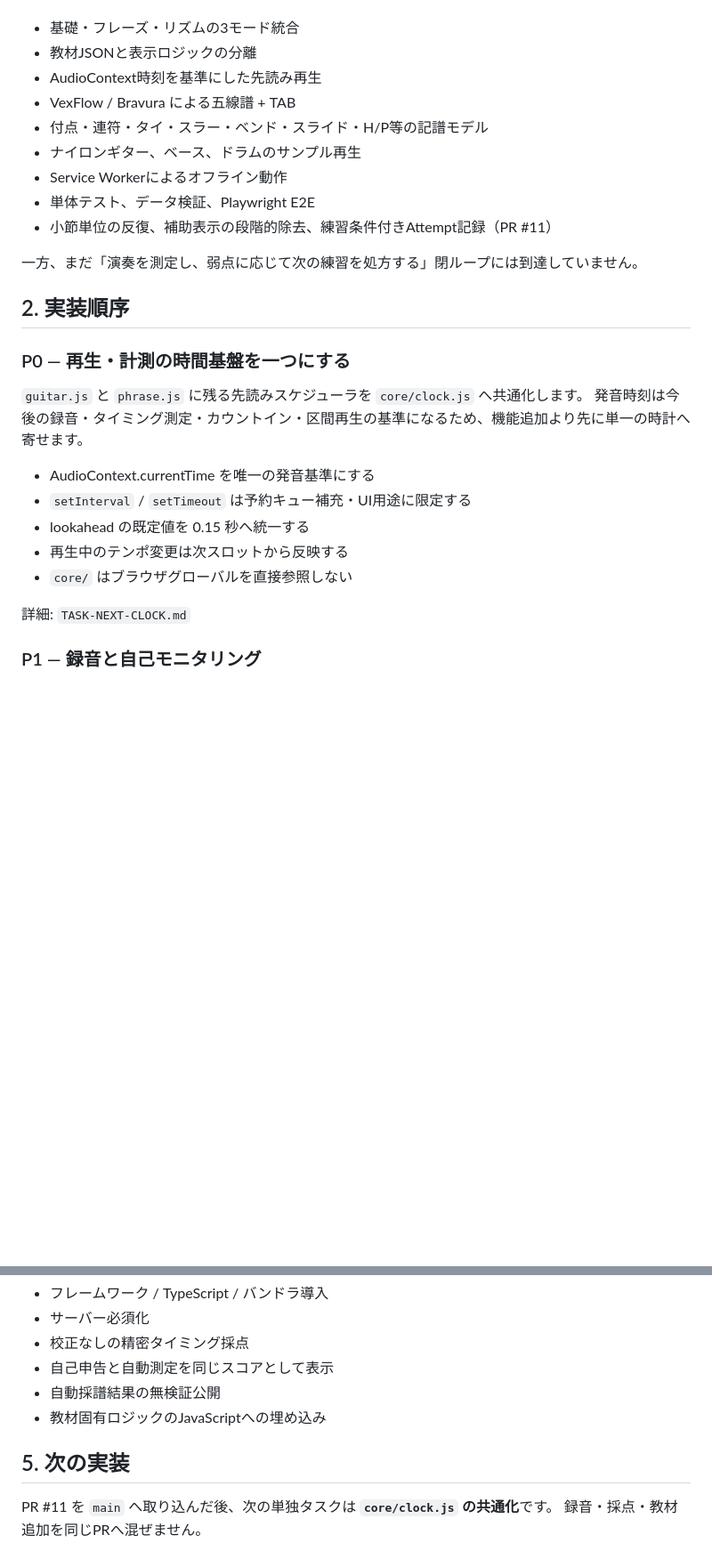
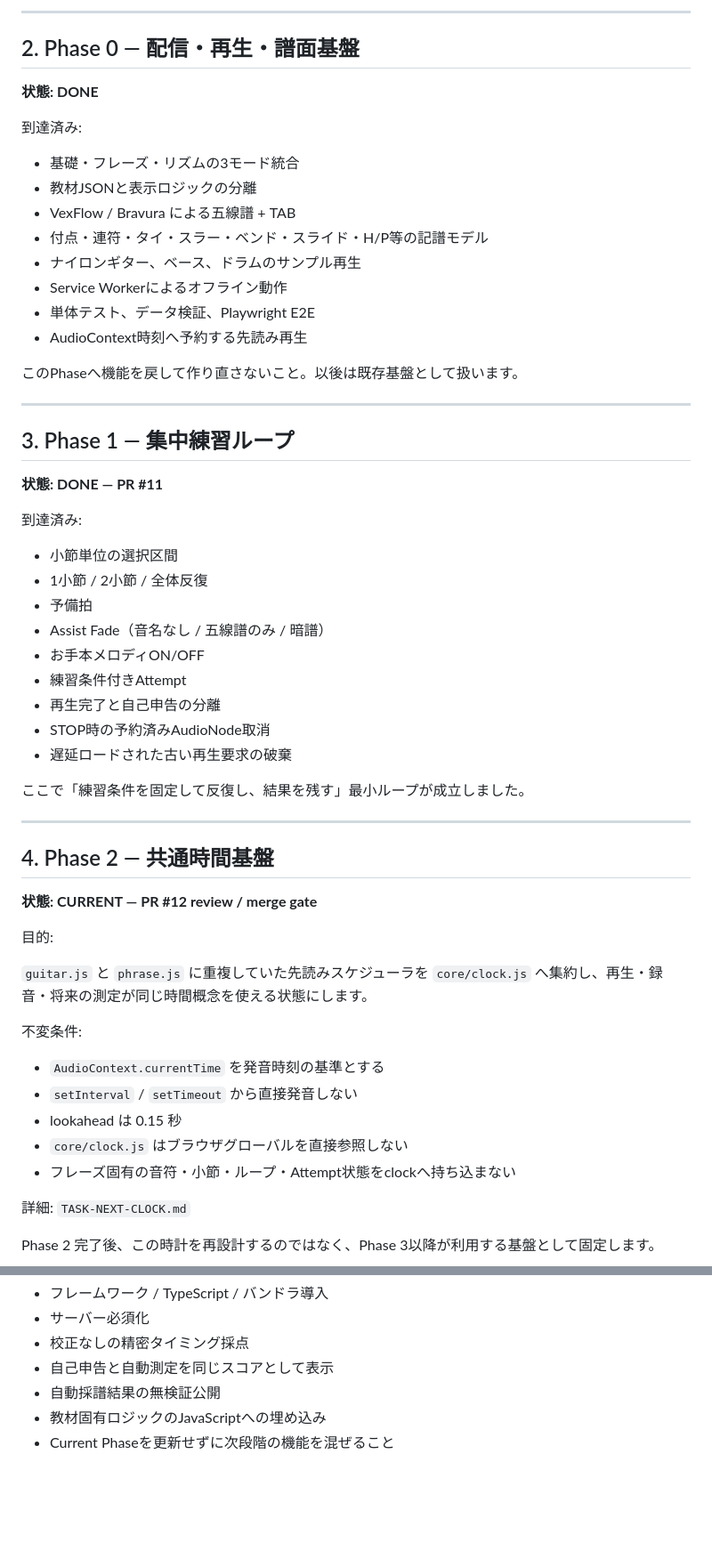
Before and after one commit to kitune2go/fingerstyle-guitar-practice, a Markdown page: docs/ROADMAP.md, 2 parts joined by grey strips. Shown at 89% size. Rendered like a GitHub page; blank space fills up the shorter version.

```diff
--- a/docs/ROADMAP.md
+++ b/docs/ROADMAP.md
@@ -9,30 +64,61 @@
+---
+
+## 2. Phase 0 — 配信・再生・譜面基盤
+
+**状態: DONE**
+
+到達済み:
 
 - 基礎・フレーズ・リズムの3モード統合
 - 教材JSONと表示ロジックの分離
-- AudioContext時刻を基準にした先読み再生
 - VexFlow / Bravura による五線譜 + TAB
 - 付点・連符・タイ・スラー・ベンド・スライド・H/P等の記譜モデル
 - ナイロンギター、ベース、ドラムのサンプル再生
 - Service Workerによるオフライン動作
 - 単体テスト、データ検証、Playwright E2E
-- 小節単位の反復、補助表示の段階的除去、練習条件付きAttempt記録（PR #11）
+- AudioContext時刻へ予約する先読み再生
 
-一方、まだ「演奏を測定し、弱点に応じて次の練習を処方する」閉ループには到達していません。
+このPhaseへ機能を戻して作り直さないこと。以後は既存基盤として扱います。
 
-## 2. 実装順序
+---
 
-### P0 — 再生・計測の時間基盤を一つにする
+## 3. Phase 1 — 集中練習ループ
 
-`guitar.js` と `phrase.js` に残る先読みスケジューラを `core/clock.js` へ共通化します。
-発音時刻は今後の録音・タイミング測定・カウントイン・区間再生の基準になるため、機能追加より先に単一の時計へ寄せます。
+**状態: DONE — PR #11**
 
-- AudioContext.currentTime を唯一の発音基準にする
-- `setInterval` / `setTimeout` は予約キュー補充・UI用途に限定する
-- lookahead の既定値を 0.15 秒へ統一する
-- 再生中のテンポ変更は次スロットから反映する
-- `core/` はブラウザグローバルを直接参照しない
+到達済み:
+
+- 小節単位の選択区間
+- 1小節 / 2小節 / 全体反復
+- 予備拍
+- Assist Fade（音名なし / 五線譜のみ / 暗譜）
+- お手本メロディON/OFF
+- 練習条件付きAttempt
+- 再生完了と自己申告の分離
+- STOP時の予約済みAudioNode取消
+- 遅延ロードされた古い再生要求の破棄
+
+ここで「練習条件を固定して反復し、結果を残す」最小ループが成立しました。
+
+---
+
+## 4. Phase 2 — 共通時間基盤
+
+**状態: CURRENT — PR #12 review / merge gate**
+
+目的:
+
+`guitar.js` と `phrase.js` に重複していた先読みスケジューラを `core/clock.js` へ集約し、再生・録音・将来の測定が同じ時間概念を使える状態にします。
+
+不変条件:
+
+- `AudioContext.currentTime` を発音時刻の基準とする
+- `setInterval` / `setTimeout` から直接発音しない
+- lookahead は 0.15 秒
+- `core/clock.js` はブラウザグローバルを直接参照しない
+- フレーズ固有の音符・小節・ループ・Attempt状態をclockへ持ち込まない
 
 詳細: `TASK-NEXT-CLOCK.md`
 
-### P1 — 録音と自己モニタリング
+Phase 2 完了後、この時計を再設計するのではなく、Phase 3以降が利用する基盤として固定します。
 
@@ -149,8 +301,4 @@ phrases.json / MusicXML
 - 自己申告と自動測定を同じスコアとして表示
 - 自動採譜結果の無検証公開
 - 教材固有ロジックのJavaScriptへの埋め込み
-
-## 5. 次の実装
-
-PR #11 を `main` へ取り込んだ後、次の単独タスクは **`core/clock.js` の共通化**です。
-録音・採点・教材追加を同じPRへ混ぜません。
+- Current Phaseを更新せずに次段階の機能を混ぜること
```
Also changed, not shown: other parts of docs/ROADMAP.md (+161 -40 lines).
